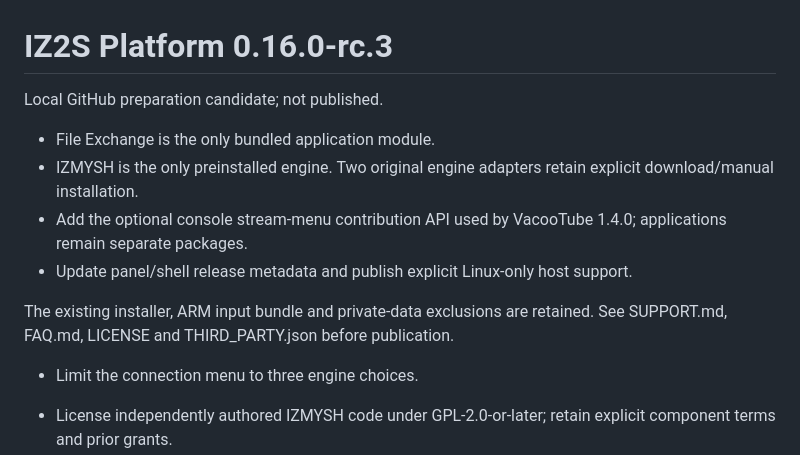
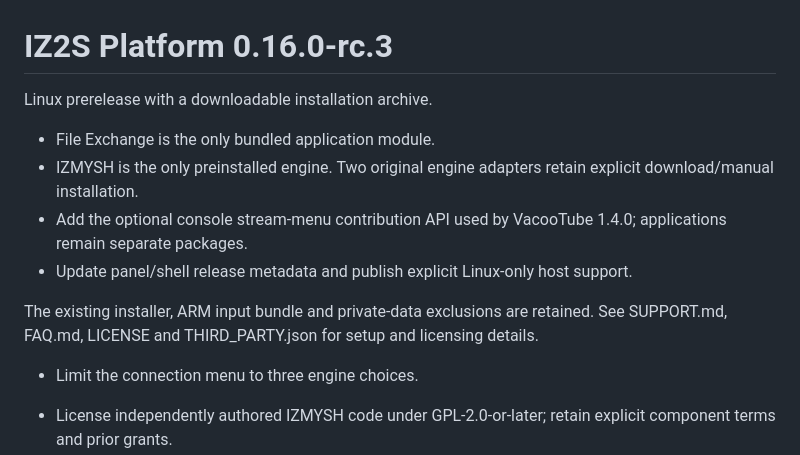
Before and after one commit to Aster145/IZ2S-Platform, a Markdown page: RELEASE-NOTES.md, the part around the change. Rendered like a GitHub page.

```diff
--- a/RELEASE-NOTES.md
+++ b/RELEASE-NOTES.md
@@ -1,6 +1,6 @@
 # IZ2S Platform 0.16.0-rc.3
 
-Local GitHub preparation candidate; not published.
+Linux prerelease with a downloadable installation archive.
 
 - File Exchange is the only bundled application module.
 - IZMYSH is the only preinstalled engine. Two original engine adapters retain explicit download/manual installation.
@@ -8,7 +8,7 @@ Local GitHub preparation candidate; not published.
 - Update panel/shell release metadata and publish explicit Linux-only host support.
 
 The existing installer, ARM input bundle and private-data exclusions are retained.
-See SUPPORT.md, FAQ.md, LICENSE and THIRD_PARTY.json before publication.
+See SUPPORT.md, FAQ.md, LICENSE and THIRD_PARTY.json for setup and licensing details.
 
 - Limit the connection menu to three engine choices.
 
```
Also changed, not shown: README.md (+9 -2 lines), docs/images/app-library.jpg (added), docs/images/connection.jpg (added).
